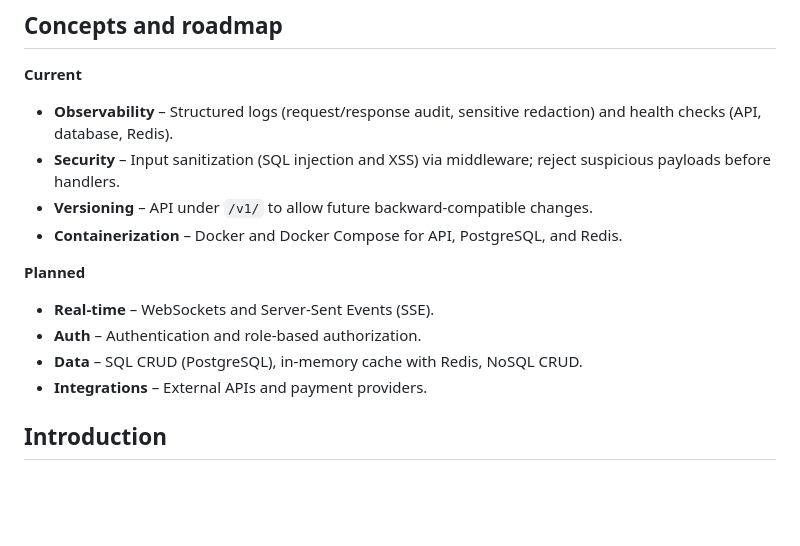
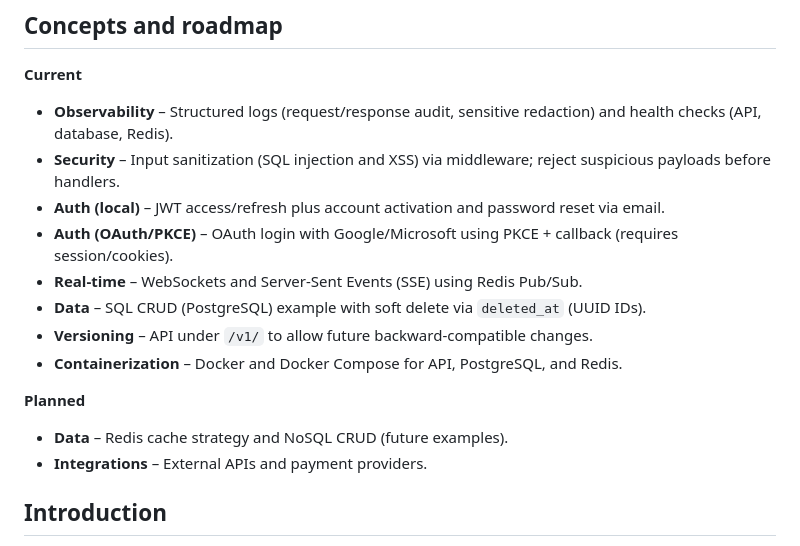
Before and after one commit to Sousa-jp/robust-fastapi-api, a Markdown page: README.md, the part around one of its changes. Rendered like a GitHub page; blank space fills up the shorter version.

```diff
--- a/README.md
+++ b/README.md
@@ -8,14 +8,16 @@ Reference FastAPI API with production-oriented practices: YAML-based configurati
 
 - **Observability** – Structured logs (request/response audit, sensitive redaction) and health checks (API, database, Redis).
 - **Security** – Input sanitization (SQL injection and XSS) via middleware; reject suspicious payloads before handlers.
+- **Auth (local)** – JWT access/refresh plus account activation and password reset via email.
+- **Auth (OAuth/PKCE)** – OAuth login with Google/Microsoft using PKCE + callback (requires session/cookies).
+- **Real-time** – WebSockets and Server-Sent Events (SSE) using Redis Pub/Sub.
+- **Data** – SQL CRUD (PostgreSQL) example with soft delete via `deleted_at` (UUID IDs).
 - **Versioning** – API under `/v1/` to allow future backward-compatible changes.
 - **Containerization** – Docker and Docker Compose for API, PostgreSQL, and Redis.
 
+
 **Planned**
-
-- **Real-time** – WebSockets and Server-Sent Events (SSE).
-- **Auth** – Authentication and role-based authorization.
-- **Data** – SQL CRUD (PostgreSQL), in-memory cache with Redis, NoSQL CRUD.
+- **Data** – Redis cache strategy and NoSQL CRUD (future examples).
 - **Integrations** – External APIs and payment providers.
 
 ## Introduction
```
Also changed, not shown: other parts of README.md (+51 -1 lines).
